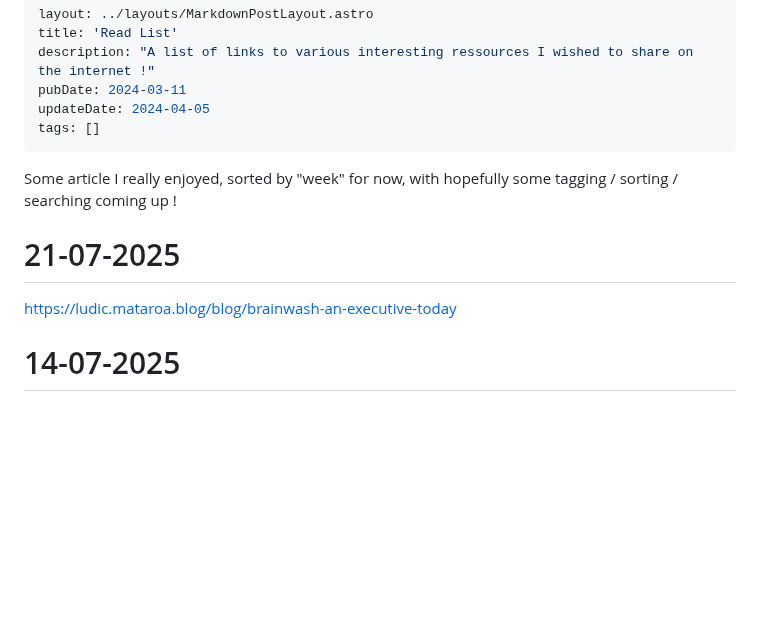
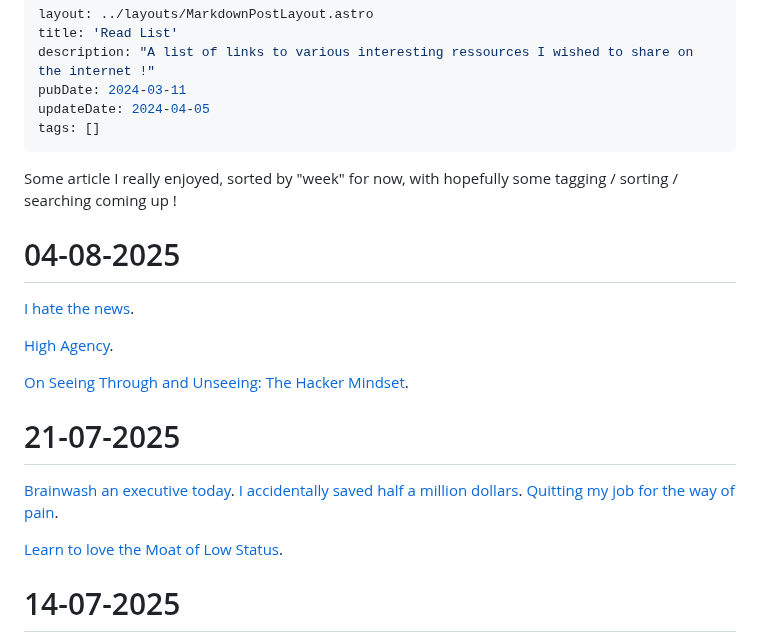
Before and after one commit to Krayorn/blog, a Markdown page: src/pages/read-list.md, the part around the change. Rendered like a GitHub page; blank space fills up the shorter version.

Commit message:
better links

```diff
--- a/src/pages/read-list.md
+++ b/src/pages/read-list.md
@@ -9,9 +9,21 @@ tags: []
 
 Some article I really enjoyed, sorted by "week" for now, with hopefully some tagging / sorting / searching coming up !
 
+# 04-08-2025
+
+[I hate the news](http://www.aaronsw.com/weblog/hatethenews).
+
+[High Agency](https://www.highagency.com/).
+
+[On Seeing Through and Unseeing: The Hacker Mindset](https://gwern.net/unseeing).
+
 # 21-07-2025
 
-https://ludic.mataroa.blog/blog/brainwash-an-executive-today
+[Brainwash an executive today](https://ludic.mataroa.blog/blog/brainwash-an-executive-today).
+[I accidentally saved half a million dollars](https://ludic.mataroa.blog/blog/i-accidentally-saved-half-a-million-dollars/).
+[Quitting my job for the way of pain](https://ludic.mataroa.blog/blog/quitting-my-job-for-the-way-of-pain/).
+
+[Learn to love the Moat of Low Status](https://usefulfictions.substack.com/p/learn-to-love-the-moat-of-low-status).
 
 # 14-07-2025
 
```
Also changed, not shown: 1 other file.
